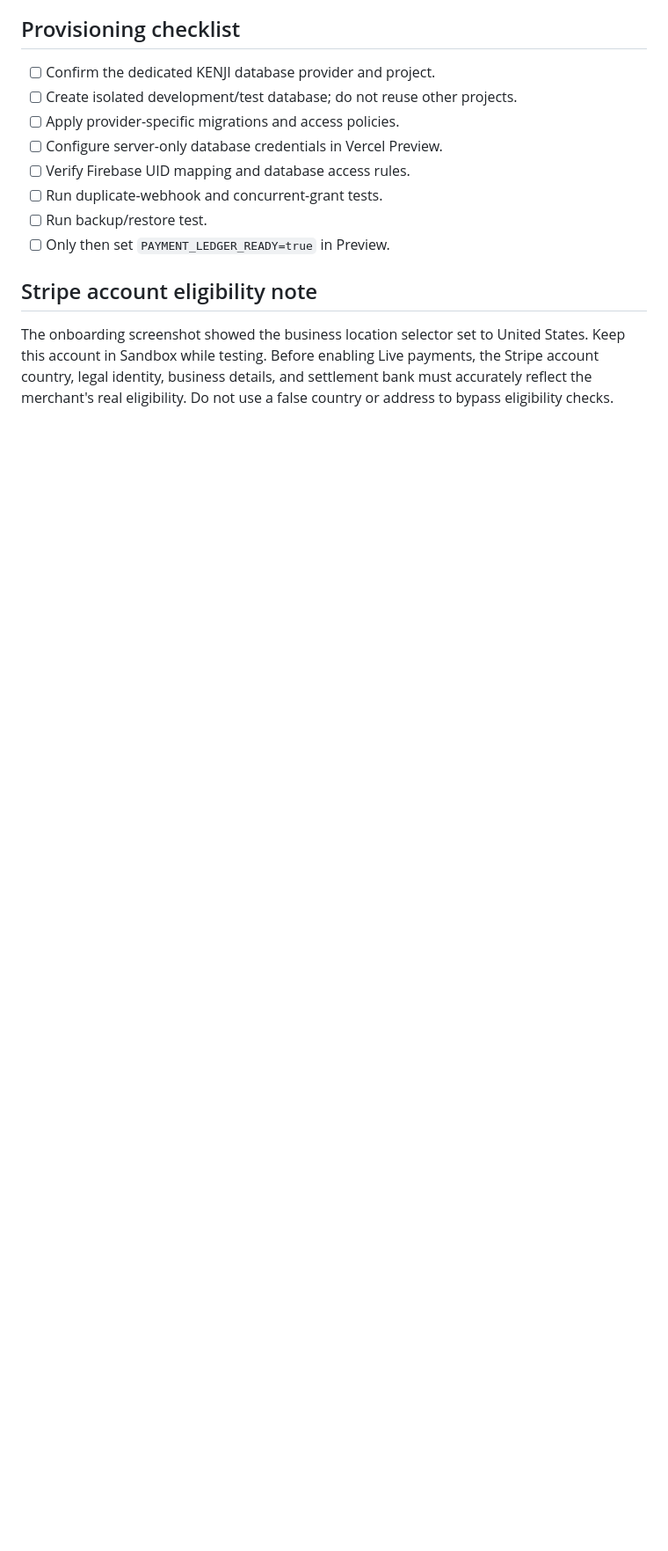
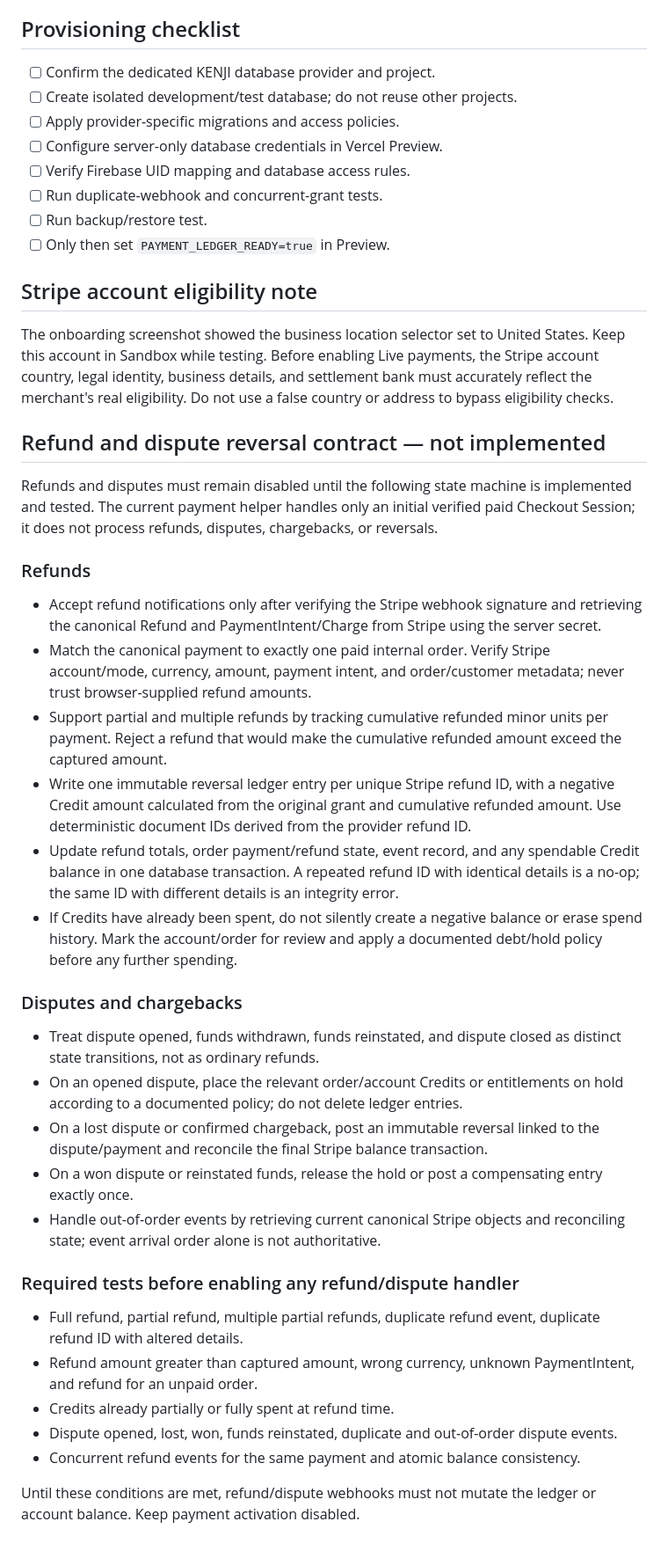
Before and after one commit to bosscobossco69-wq/kenji-smart-tools, a Markdown page: workspace/payment-ledger-design.md, the part around the change. Shown at 88% size. Rendered like a GitHub page; blank space fills up the shorter version.

Commit message:
docs: define refund and dispute reversal safety contract

```diff
--- a/workspace/payment-ledger-design.md
+++ b/workspace/payment-ledger-design.md
@@ -122,3 +122,34 @@ Never trust a redirect to a success page as payment proof. Never use a screensho
 ## Stripe account eligibility note
 
 The onboarding screenshot showed the business location selector set to United States. Keep this account in Sandbox while testing. Before enabling Live payments, the Stripe account country, legal identity, business details, and settlement bank must accurately reflect the merchant's real eligibility. Do not use a false country or address to bypass eligibility checks.
+
+## Refund and dispute reversal contract — not implemented
+
+Refunds and disputes must remain disabled until the following state machine is implemented and tested. The current payment helper handles only an initial verified paid Checkout Session; it does not process refunds, disputes, chargebacks, or reversals.
+
+### Refunds
+
+- Accept refund notifications only after verifying the Stripe webhook signature and retrieving the canonical Refund and PaymentIntent/Charge from Stripe using the server secret.
+- Match the canonical payment to exactly one paid internal order. Verify Stripe account/mode, currency, amount, payment intent, and order/customer metadata; never trust browser-supplied refund amounts.
+- Support partial and multiple refunds by tracking cumulative refunded minor units per payment. Reject a refund that would make the cumulative refunded amount exceed the captured amount.
+- Write one immutable reversal ledger entry per unique Stripe refund ID, with a negative Credit amount calculated from the original grant and cumulative refunded amount. Use deterministic document IDs derived from the provider refund ID.
+- Update refund totals, order payment/refund state, event record, and any spendable Credit balance in one database transaction. A repeated refund ID with identical details is a no-op; the same ID with different details is an integrity error.
+- If Credits have already been spent, do not silently create a negative balance or erase spend history. Mark the account/order for review and apply a documented debt/hold policy before any further spending.
+
+### Disputes and chargebacks
+
+- Treat dispute opened, funds withdrawn, funds reinstated, and dispute closed as distinct state transitions, not as ordinary refunds.
+- On an opened dispute, place the relevant order/account Credits or entitlements on hold according to a documented policy; do not delete ledger entries.
+- On a lost dispute or confirmed chargeback, post an immutable reversal linked to the dispute/payment and reconcile the final Stripe balance transaction.
+- On a won dispute or reinstated funds, release the hold or post a compensating entry exactly once.
+- Handle out-of-order events by retrieving current canonical Stripe objects and reconciling state; event arrival order alone is not authoritative.
+
+### Required tests before enabling any refund/dispute handler
+
+- Full refund, partial refund, multiple partial refunds, duplicate refund event, duplicate refund ID with altered details.
+- Refund amount greater than captured amount, wrong currency, unknown PaymentIntent, and refund for an unpaid order.
+- Credits already partially or fully spent at refund time.
+- Dispute opened, lost, won, funds reinstated, duplicate and out-of-order dispute events.
+- Concurrent refund events for the same payment and atomic balance consistency.
+
+Until these conditions are met, refund/dispute webhooks must not mutate the ledger or account balance. Keep payment activation disabled.
```
